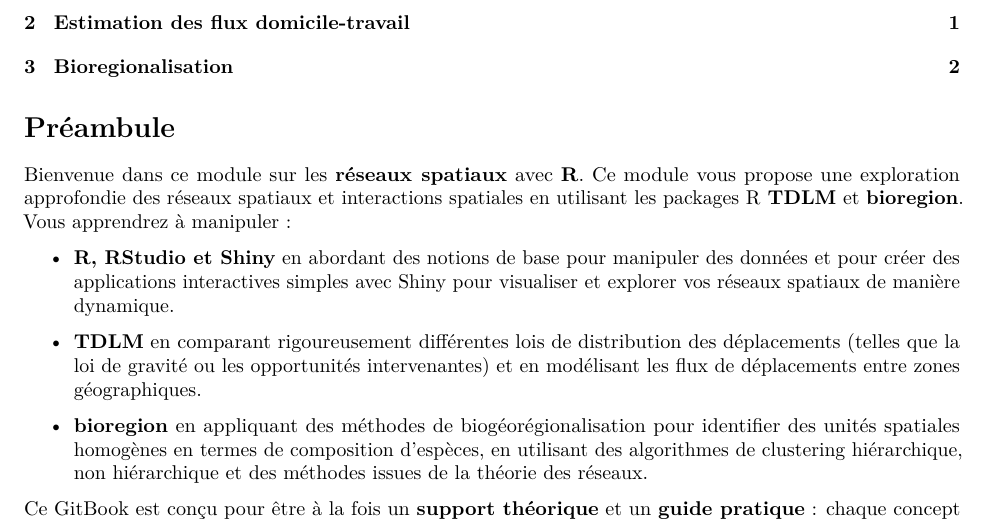
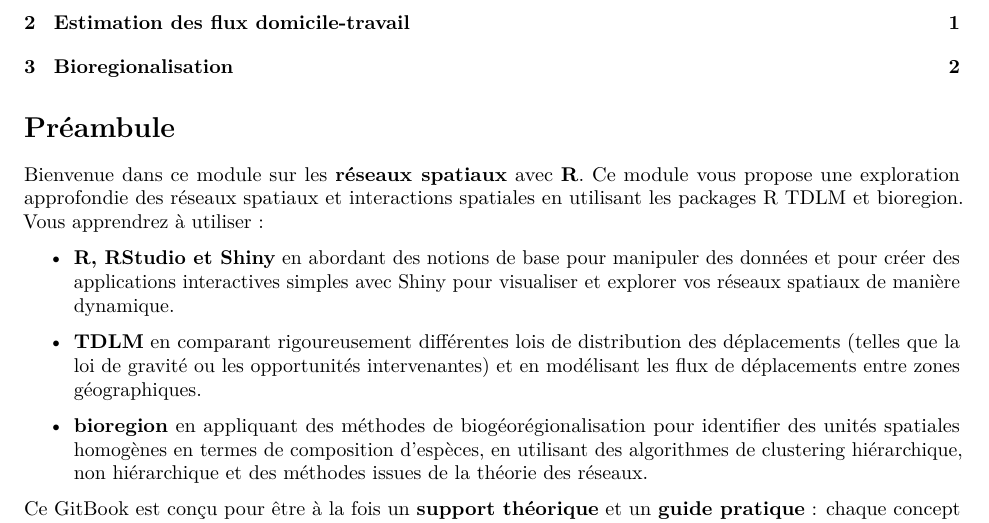
Before and after one commit to ML-Teaching/Spatial-Networks, a LaTeX document (docs/Spatial-Networks.tex): part of page 1 of 2, cut so that both start at the same text. Compiled offline with pdfLaTeX.

Commit message:
Update GitBook

```diff
--- a/docs/Spatial-Networks.tex
+++ b/docs/Spatial-Networks.tex
@@ -94,15 +94,16 @@
 
 Bienvenue dans ce module sur les \textbf{réseaux spatiaux} avec \textbf{R}. Ce module vous
 propose une exploration approfondie des réseaux spatiaux et interactions
-spatiales en utilisant les packages R \textbf{TDLM} et \textbf{bioregion}. Vous apprendrez
-à manipuler :
+spatiales en utilisant les packages R \href{https://rtdlm.github.io/TDLM/}{TDLM} et
+\href{https://biorgeo.github.io/bioregion/}{bioregion}. Vous apprendrez
+à utiliser :
 
 \begin{itemize}
 \item
   \textbf{R, RStudio et Shiny} en abordant des
   notions de base pour manipuler des données et pour créer des applications
-  interactives simples avec \href{https://shiny.posit.co/}{Shiny} pour visualiser et explorer vos réseaux
-  spatiaux de manière dynamique.
+  interactives simples avec \href{https://shiny.posit.co/}{Shiny} pour visualiser et
+  explorer vos réseaux spatiaux de manière dynamique.
 \item
   \textbf{TDLM} en comparant rigoureusement différentes lois de distribution des
   déplacements (telles que la loi de gravité ou les opportunités intervenantes)
```
Also changed, not shown: docs/Spatial-Networks.pdf, 2 other files.
